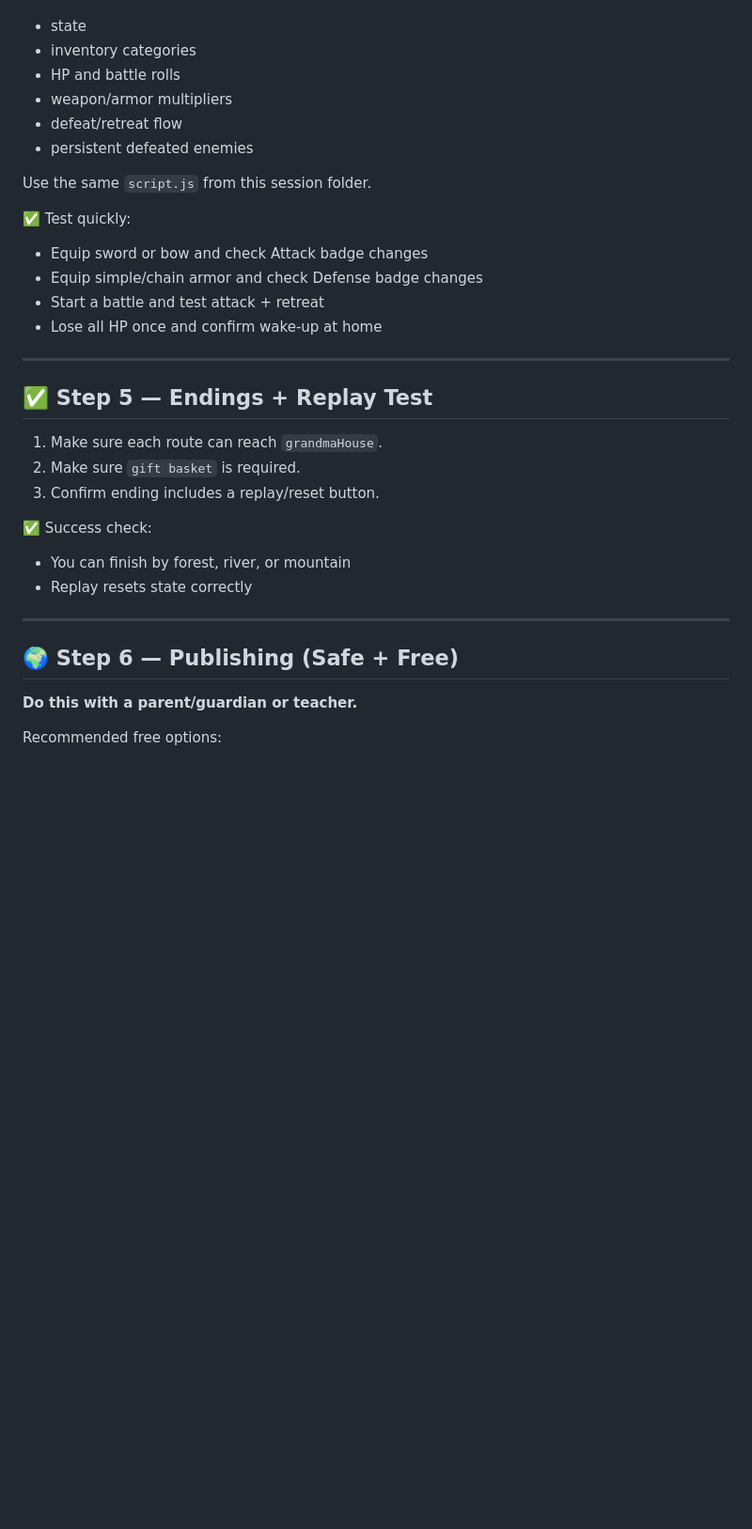
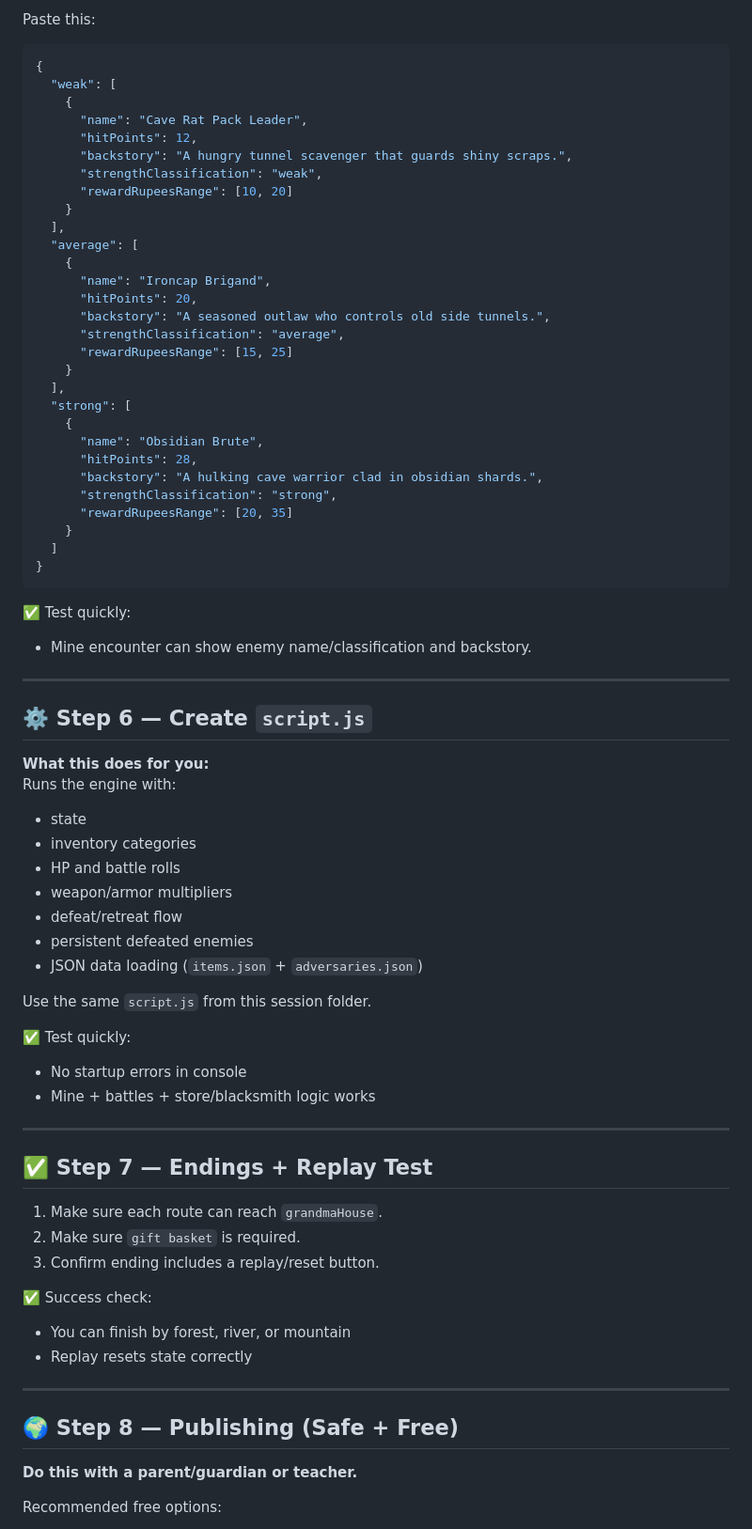
Before and after one commit to danielsettanni/intro_to_coding, a Markdown page: session-5/STEP_BY_STEP.md, the part around one of its changes. Shown at 94% size. Drawn GitHub-style; blank space fills up the shorter version.

````diff
--- a/session-5/STEP_BY_STEP.md
+++ b/session-5/STEP_BY_STEP.md
@@ -219,21 +284,63 @@ Runs the game engine with:
+Paste this:
+
+```json
+{
+  "weak": [
+    {
+      "name": "Cave Rat Pack Leader",
+      "hitPoints": 12,
+      "backstory": "A hungry tunnel scavenger that guards shiny scraps.",
+      "strengthClassification": "weak",
+      "rewardRupeesRange": [10, 20]
+    }
+  ],
+  "average": [
+    {
+      "name": "Ironcap Brigand",
+      "hitPoints": 20,
+      "backstory": "A seasoned outlaw who controls old side tunnels.",
+      "strengthClassification": "average",
+      "rewardRupeesRange": [15, 25]
+    }
+  ],
+  "strong": [
+    {
+      "name": "Obsidian Brute",
+      "hitPoints": 28,
+      "backstory": "A hulking cave warrior clad in obsidian shards.",
+      "strengthClassification": "strong",
+      "rewardRupeesRange": [20, 35]
+    }
+  ]
+}
+```
+
+✅ Test quickly:
+- Mine encounter can show enemy name/classification and backstory.
+
+---
+
+## ⚙️ Step 6 — Create `script.js`
+
+**What this does for you:**
+Runs the engine with:
 - state
 - inventory categories
 - HP and battle rolls
 - weapon/armor multipliers
 - defeat/retreat flow
 - persistent defeated enemies
+- JSON data loading (`items.json` + `adversaries.json`)
 
 Use the same `script.js` from this session folder.
 
 ✅ Test quickly:
-- Equip sword or bow and check Attack badge changes
-- Equip simple/chain armor and check Defense badge changes
-- Start a battle and test attack + retreat
-- Lose all HP once and confirm wake-up at home
+- No startup errors in console
+- Mine + battles + store/blacksmith logic works
 
 ---
 
-## ✅ Step 5 — Endings + Replay Test
+## ✅ Step 7 — Endings + Replay Test
 
 1. Make sure each route can reach `grandmaHouse`.
 2. Make sure `gift basket` is required.
@@ -245,7 +352,7 @@ Use the same `script.js` from this session folder.
 
 ---
 
-## 🌍 Step 6 — Publishing (Safe + Free)
+## 🌍 Step 8 — Publishing (Safe + Free)
 
 **Do this with a parent/guardian or teacher.**
 
````
Also changed, not shown: other parts of session-5/STEP_BY_STEP.md (+80 -15 lines).
